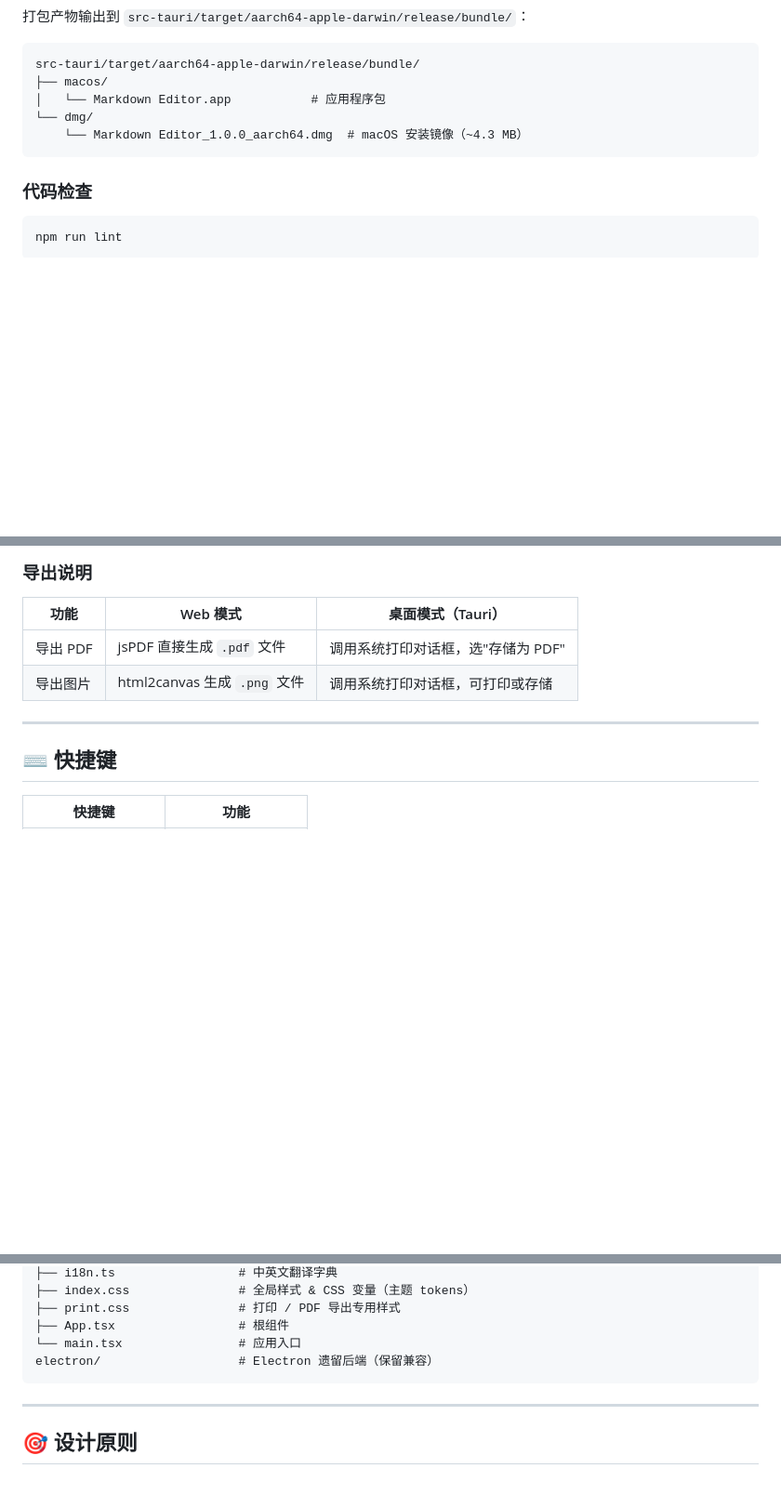
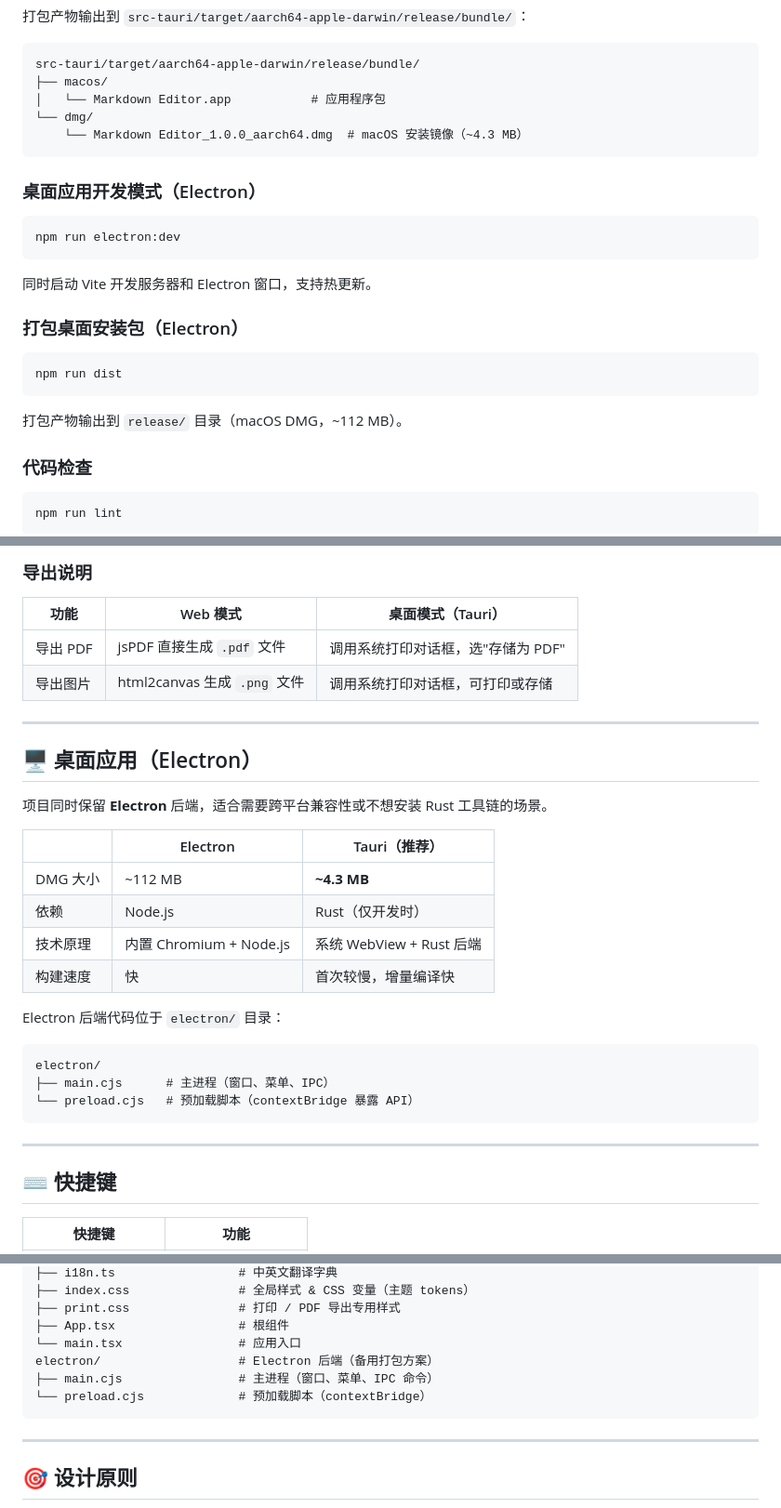
Before and after one commit to sjjliqpl/markdown-editor, a Markdown page: README.md, 3 parts joined by grey strips. Shown at 93% size. Drawn GitHub-style; blank space fills up the shorter version.

Commit message:
docs: add Electron packaging documentation
- Update tech stack row to mention both Tauri and Electron
- Add electron:dev and npm run dist commands to Quick Start
- Add dedicated Electron section with comparison table
- Update project structure entry for electron/ directory

Co-authored-by: Copilot <223556219+Copilot@users.noreply.github.com>

````diff
--- a/README.md
+++ b/README.md
@@ -112,6 +112,22 @@ src-tauri/target/aarch64-apple-darwin/release/bundle/
     └── Markdown Editor_1.0.0_aarch64.dmg  # macOS 安装镜像（~4.3 MB）
 ```
 
+### 桌面应用开发模式（Electron）
+
+```bash
+npm run electron:dev
+```
+
+同时启动 Vite 开发服务器和 Electron 窗口，支持热更新。
+
+### 打包桌面安装包（Electron）
+
+```bash
+npm run dist
+```
+
+打包产物输出到 `release/` 目录（macOS DMG，~112 MB）。
+
 ### 代码检查
 
 ```bash
@@ -151,6 +167,27 @@ npm run lint
 |------|---------|----------------|
 | 导出 PDF | jsPDF 直接生成 `.pdf` 文件 | 调用系统打印对话框，选"存储为 PDF" |
 | 导出图片 | html2canvas 生成 `.png` 文件 | 调用系统打印对话框，可打印或存储 |
+
+---
+
+## 🖥️ 桌面应用（Electron）
+
+项目同时保留 **Electron** 后端，适合需要跨平台兼容性或不想安装 Rust 工具链的场景。
+
+| | Electron | Tauri（推荐） |
+|---|---|---|
+| DMG 大小 | ~112 MB | **~4.3 MB** |
+| 依赖 | Node.js | Rust（仅开发时） |
+| 技术原理 | 内置 Chromium + Node.js | 系统 WebView + Rust 后端 |
+| 构建速度 | 快 | 首次较慢，增量编译快 |
+
+Electron 后端代码位于 `electron/` 目录：
+
+```
+electron/
+├── main.cjs      # 主进程（窗口、菜单、IPC）
+└── preload.cjs   # 预加载脚本（contextBridge 暴露 API）
+```
 
 ---
 
@@ -258,7 +295,9 @@ src/
 ├── print.css               # 打印 / PDF 导出专用样式
 ├── App.tsx                 # 根组件
 └── main.tsx                # 应用入口
-electron/                   # Electron 遗留后端（保留兼容）
+electron/                   # Electron 后端（备用打包方案）
+├── main.cjs                # 主进程（窗口、菜单、IPC 命令）
+└── preload.cjs             # 预加载脚本（contextBridge）
 ```
 
 ---
````
Also changed, not shown: other parts of README.md (+1 -1 lines).
